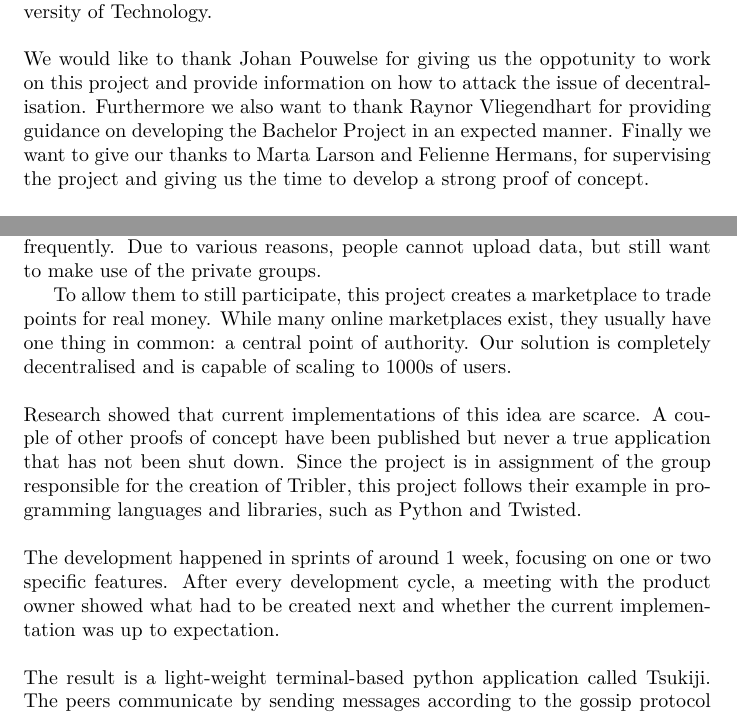
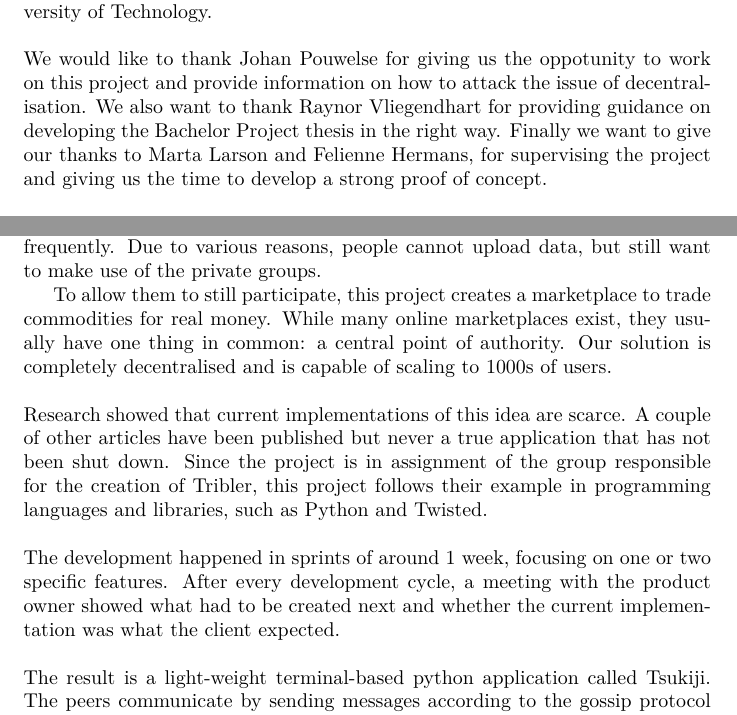
Before and after one commit to Tribler/decentral-market, a LaTeX document (docs/report.tex, which reads docs/foreword.tex, docs/summary.tex): two parts of pages 2 and 6 of 34, joined at a grey line, cut so that both start at the same text. Compiled offline with XeLaTeX.

Commit message:
Added some references and fixed some spelling issues

```diff
--- a/docs/foreword.tex
+++ b/docs/foreword.tex
@@ -2,7 +2,7 @@
 This report will describe the development process of creating a proof of concept for a decentral market, named Tsukiji.
 This proof of concept is created as part of the Bachelor Project course of the Computer Science program of Delft University of Technology.\\
 \\
-We would like to thank Johan Pouwelse for giving us the oppotunity to work on this project and provide information on how to attack the issue of decentralisation. Furthermore we also want to thank Raynor Vliegendhart for providing guidance on developing the Bachelor Project in an expected manner. Finally we want to give our thanks to Marta Larson and Felienne Hermans, for supervising the project and giving us the time to develop a strong proof of concept.\\
+We would like to thank Johan Pouwelse for giving us the oppotunity to work on this project and provide information on how to attack the issue of decentralisation. We also want to thank Raynor Vliegendhart for providing guidance on developing the Bachelor Project thesis in the right way. Finally we want to give our thanks to Marta Larson and Felienne Hermans, for supervising the project and giving us the time to develop a strong proof of concept.\\
 \begin{flushright}
 Michael The \\
 Hugo Reinbergen
--- a/docs/summary.tex
+++ b/docs/summary.tex
@@ -7,18 +7,18 @@ To force users to upload actively rather than simply reap the benefits without w
 In return, those groups can promise reliable download speed, since everyone is uploading frequently.
 Due to various reasons, people cannot upload data, but still want to make use of the private groups.
 
-To allow them to still participate, this project creates a marketplace to trade points for real money.
+To allow them to still participate, this project creates a marketplace to trade commodities for real money.
 While many online marketplaces exist, they usually have one thing in common: a central point of authority.
 Our solution is completely decentralised and is capable of scaling to 1000s of users.\\
 \\
 %research
 Research showed that current implementations of this idea are scarce.
-A couple of other proofs of concept have been published but never a true application that has not been shut down.
+A couple of other articles have been published but never a true application that has not been shut down.
 Since the project is in assignment of the group responsible for the creation of Tribler, this project follows their example in programming languages and libraries, such as Python and Twisted.\\
 \\
 %process
 The development happened in sprints of around 1 week, focusing on one or two specific features.
-After every development cycle, a meeting with the product owner showed what had to be created next and whether the current implementation was up to expectation.\\
+After every development cycle, a meeting with the product owner showed what had to be created next and whether the current implementation was what the client expected.\\
 \\
 %implementation
 The result is a light-weight terminal-based python application called Tsukiji.
```
Also changed, not shown: docs/introduction.tex (+7 -7 lines).
